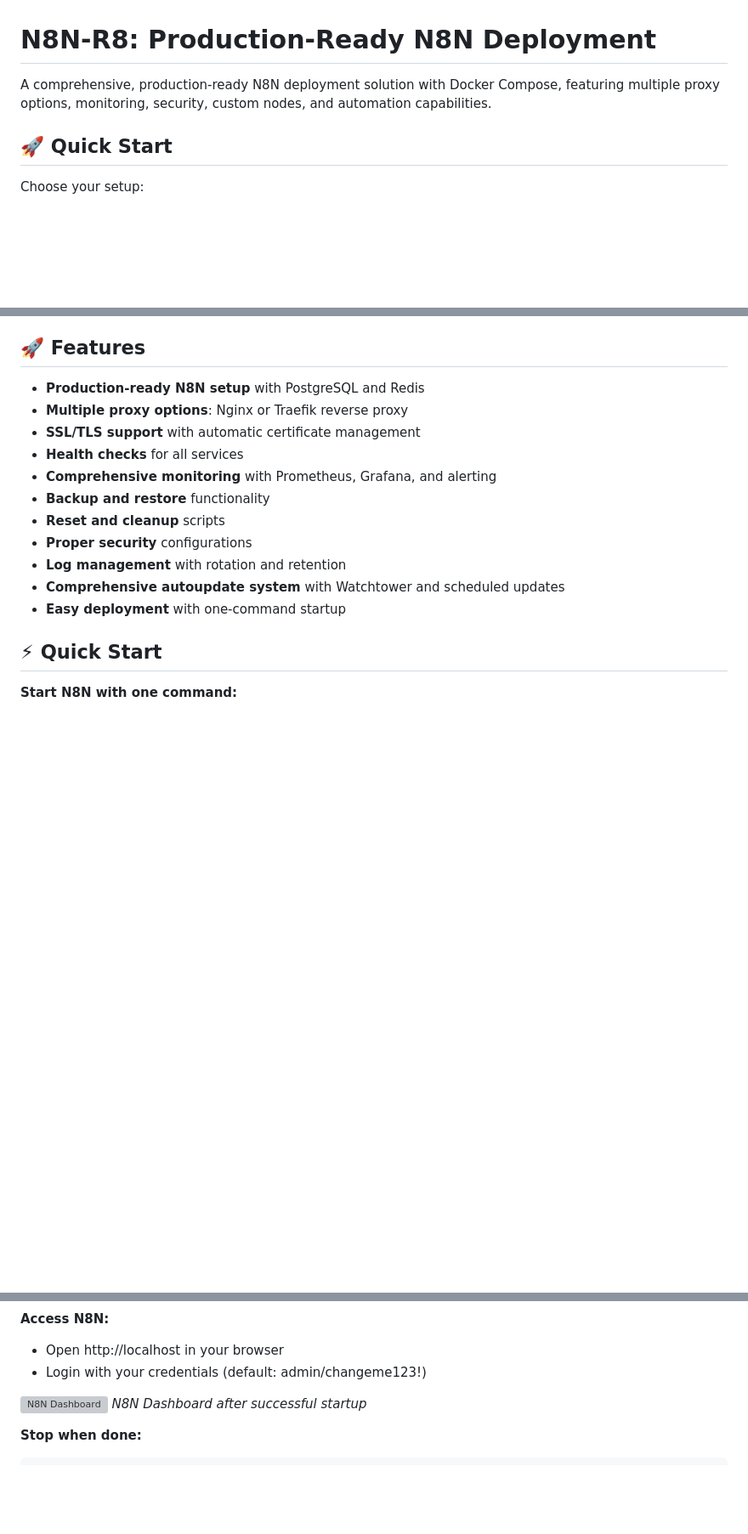
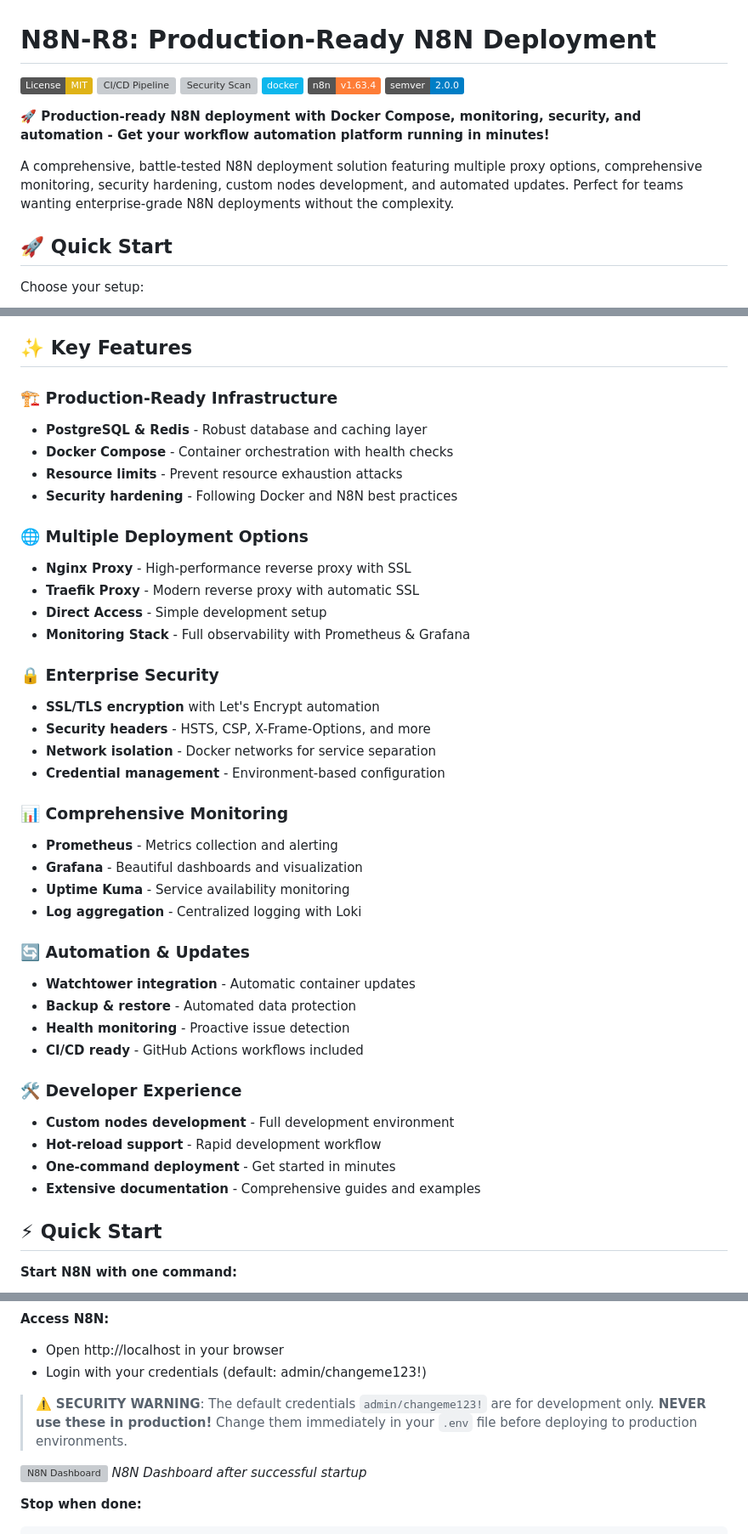
Before and after one commit to ramcana/n8n-r8, a Markdown page: README.md, 3 parts joined by grey strips. Shown at 85% size. GitHub-like rendering; badges without logos; blank space fills up the shorter version; grey boxes are pictures that could not be loaded.

Commit message:
docs: enhance README with security warnings and badges
- Add prominent security warnings about default credentials
- Add professional badges (License, CI/CD, Security, Docker, N8N, SemVer)
- Enhance project description and feature highlights
- Improve discoverability for forums and awesome lists
- Update environment variable documentation with security alerts
- Add crisp 2-3 sentence project pitch for community sharing

```diff
--- a/README.md
+++ b/README.md
@@ -1,6 +1,15 @@
 # N8N-R8: Production-Ready N8N Deployment
 
-A comprehensive, production-ready N8N deployment solution with Docker Compose, featuring multiple proxy options, monitoring, security, custom nodes, and automation capabilities.
+[![License: MIT](https://img.shields.io/badge/License-MIT-yellow.svg)](https://opensource.org/licenses/MIT)
+[![CI/CD Pipeline](https://github.com/your-username/n8n-r8/workflows/CI/CD%20Pipeline/badge.svg)](https://github.com/your-username/n8n-r8/actions)
+[![Security Scan](https://github.com/your-username/n8n-r8/workflows/Security%20Scan/badge.svg)](https://github.com/your-username/n8n-r8/actions)
+[![Docker](https://img.shields.io/badge/docker-%230db7ed.svg?style=flat&logo=docker&logoColor=white)](https://www.docker.com/)
+[![N8N Compatible](https://img.shields.io/badge/n8n-v1.63.4-orange.svg)](https://n8n.io/)
+[![SemVer](https://img.shields.io/badge/semver-2.0.0-blue)](https://semver.org/)
+
+**🚀 Production-ready N8N deployment with Docker Compose, monitoring, security, and automation - Get your workflow automation platform running in minutes!**
+
+A comprehensive, battle-tested N8N deployment solution featuring multiple proxy options, comprehensive monitoring, security hardening, custom nodes development, and automated updates. Perfect for teams wanting enterprise-grade N8N deployments without the complexity.
 
 ## 🚀 Quick Start
 
@@ -32,19 +41,43 @@ make quick-full
 - [📄 License](#-license)
 - [🆘 Support](#-support)
 
-## 🚀 Features
+## ✨ Key Features
 
-- **Production-ready N8N setup** with PostgreSQL and Redis
-- **Multiple proxy options**: Nginx or Traefik reverse proxy
-- **SSL/TLS support** with automatic certificate management
-- **Health checks** for all services
-- **Comprehensive monitoring** with Prometheus, Grafana, and alerting
-- **Backup and restore** functionality
-- **Reset and cleanup** scripts
-- **Proper security** configurations
-- **Log management** with rotation and retention
-- **Comprehensive autoupdate system** with Watchtower and scheduled updates
-- **Easy deployment** with one-command startup
+### 🏗️ **Production-Ready Infrastructure**
+- **PostgreSQL & Redis** - Robust database and caching layer
+- **Docker Compose** - Container orchestration with health checks
+- **Resource limits** - Prevent resource exhaustion attacks
+- **Security hardening** - Following Docker and N8N best practices
+
+### 🌐 **Multiple Deployment Options**
+- **Nginx Proxy** - High-performance reverse proxy with SSL
+- **Traefik Proxy** - Modern reverse proxy with automatic SSL
+- **Direct Access** - Simple development setup
+- **Monitoring Stack** - Full observability with Prometheus & Grafana
+
+### 🔒 **Enterprise Security**
+- **SSL/TLS encryption** with Let's Encrypt automation
+- **Security headers** - HSTS, CSP, X-Frame-Options, and more
+- **Network isolation** - Docker networks for service separation
+- **Credential management** - Environment-based configuration
+
+### 📊 **Comprehensive Monitoring**
+- **Prometheus** - Metrics collection and alerting
+- **Grafana** - Beautiful dashboards and visualization
+- **Uptime Kuma** - Service availability monitoring
+- **Log aggregation** - Centralized logging with Loki
+
+### 🔄 **Automation & Updates**
+- **Watchtower integration** - Automatic container updates
+- **Backup & restore** - Automated data protection
+- **Health monitoring** - Proactive issue detection
+- **CI/CD ready** - GitHub Actions workflows included
+
+### 🛠️ **Developer Experience**
+- **Custom nodes development** - Full development environment
+- **Hot-reload support** - Rapid development workflow
+- **One-command deployment** - Get started in minutes
+- **Extensive documentation** - Comprehensive guides and examples
 
 ## ⚡ Quick Start
 
@@ -61,6 +94,8 @@ make start-nginx    # Start with Nginx proxy (recommended)
 **Access N8N:**
 - Open http://localhost in your browser
 - Login with your credentials (default: admin/changeme123!)
+
+> ⚠️ **SECURITY WARNING**: The default credentials `admin/changeme123!` are for development only. **NEVER use these in production!** Change them immediately in your `.env` file before deploying to production environments.
 
 <!-- Screenshot placeholder: Add screenshot of n8n UI post-startup -->
 ![N8N Dashboard](docs/images/n8n-dashboard-screenshot.png)
```
Also changed, not shown: other parts of README.md (+13 -7 lines).
